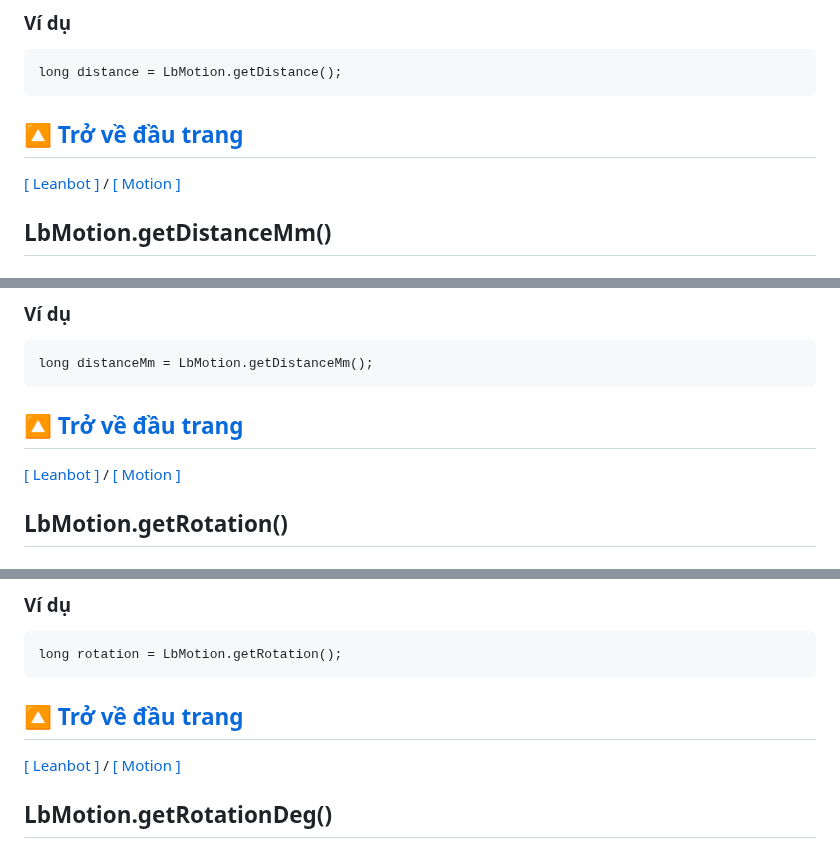
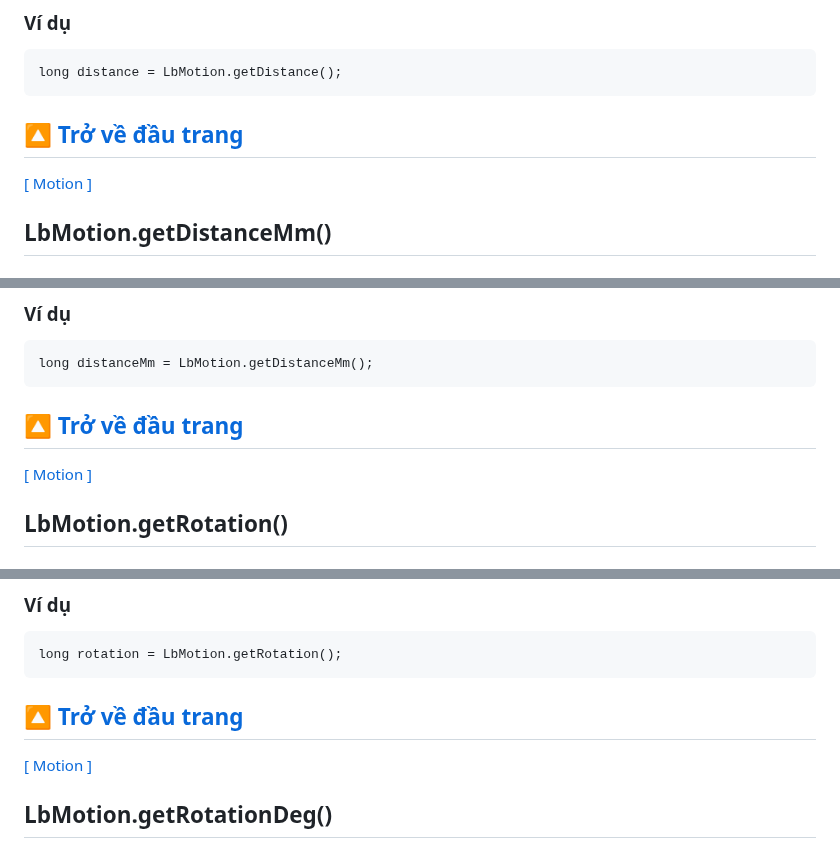
Before and after one commit to lesysang1322002/EC_Challenge_2024_Test, a Markdown page: APIReference/README.md, 3 parts joined by grey strips. Drawn GitHub-style.

```diff
--- a/APIReference/README.md
+++ b/APIReference/README.md
@@ -465,7 +467,7 @@ long distance = LbMotion.getDistance();
 &nbsp;
 ---
 
-[[ Leanbot ]](#Leanbot) / [[ Motion  ]](#Motion)
+[[ Motion  ]](#Motion)
 ## LbMotion.getDistanceMm()
 
 ### Mô tả
@@ -494,7 +496,7 @@ long distanceMm = LbMotion.getDistanceMm();
 &nbsp;
 ---
 
-[[ Leanbot ]](#Leanbot) / [[ Motion  ]](#Motion)
+[[ Motion  ]](#Motion)
 ## LbMotion.getRotation()
 
 ### Mô tả
@@ -522,7 +524,7 @@ long rotation = LbMotion.getRotation();
 &nbsp;
 ---
 
-[[ Leanbot ]](#Leanbot) / [[ Motion  ]](#Motion)
+[[ Motion  ]](#Motion)
 ## LbMotion.getRotationDeg()
 
 ### Mô tả
```
Also changed, not shown: other parts of APIReference/README.md (+28 -26 lines).
